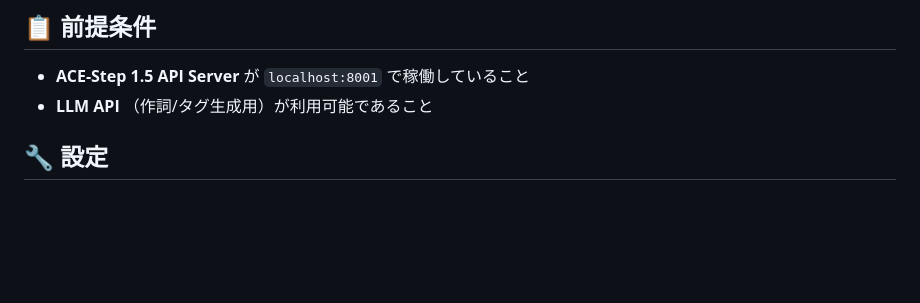
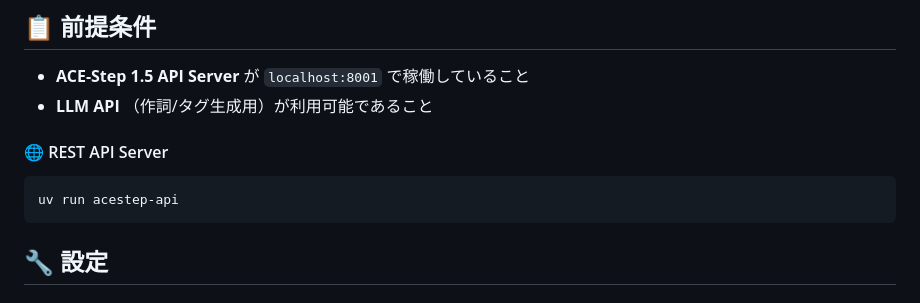
Before and after one commit to animede/ace_step_standalone, a Markdown page: README.md, the part around the change. Drawn GitHub-style; blank space fills up the shorter version.

Commit message:
docs: add ACE-Step server start command

````diff
--- a/README.md
+++ b/README.md
@@ -68,6 +68,12 @@ http://localhost:8888
 
 - **ACE-Step 1.5 API Server** が `localhost:8001` で稼働していること
 - **LLM API** （作詞/タグ生成用）が利用可能であること
+
+#### 🌐 REST API Server
+
+```bash
+uv run acestep-api
+```
 
 ## 🔧 設定
 
````
